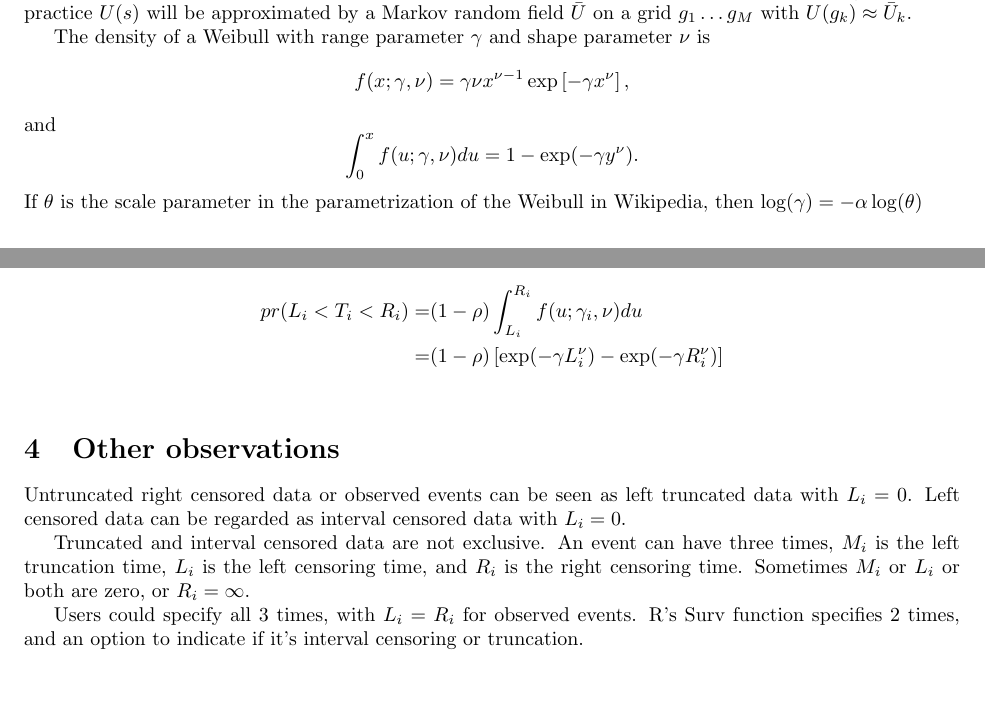
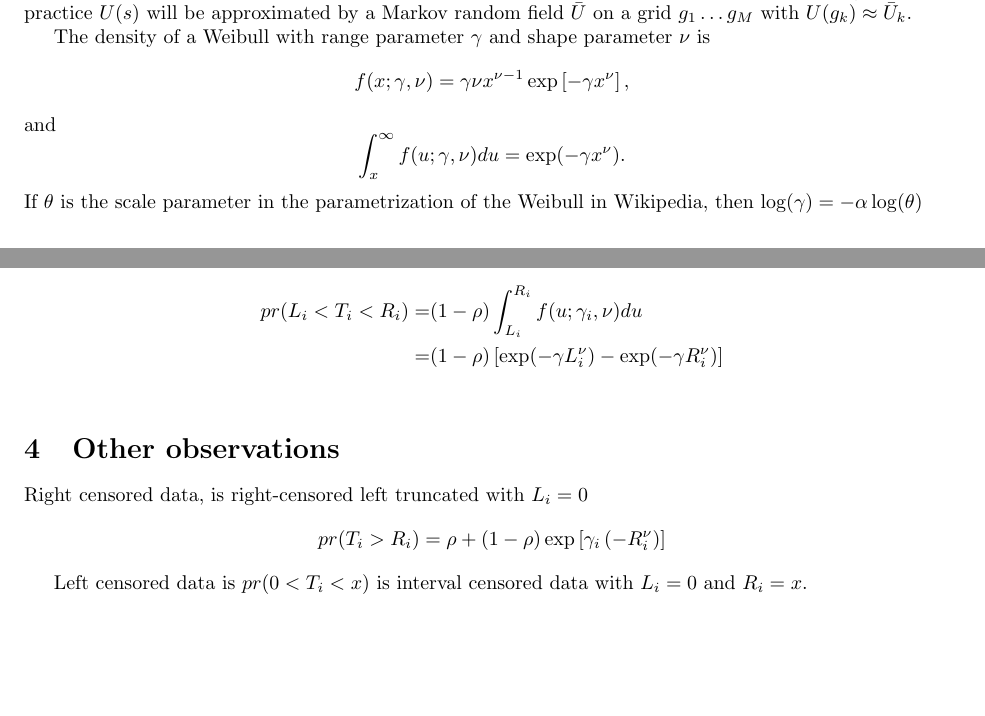
Before and after one commit to rforge/diseasemapping, a LaTeX document (docs/survival/survival.tex): two parts of pages 1 and 2 of 2, joined at a grey line, cut so that both start at the same text. Compiled offline with pdfLaTeX.

Commit message:
git-svn-id: svn://svn.r-forge.r-project.org/svnroot/diseasemapping@158 edb9625f-4e0d-4859-8d74-9fd3b1da38cb

```diff
--- a/docs/survival/survival.tex
+++ b/docs/survival/survival.tex
@@ -22,7 +22,7 @@ f(x;\gamma,\nu) =  \gamma \nu x^{\nu-1} \exp\left[-	\gamma x^\nu\right],
 \]
 and
 \[
-\int_0^x f(u;\gamma,\nu)du = 1-\exp(-\gamma y^\nu).
+\int_x^\infty f(u;\gamma,\nu)du = \exp(-\gamma x^\nu).
 \]
 If $\theta$ is the scale parameter in the parametrization of the Weibull in Wikipedia, then
 $\log(\gamma) = -\alpha\log(\theta)$
@@ -63,12 +63,15 @@ pr(L_i < T_i < R_i ) =& (1-\rho) \int_{L_i}^{R_i}f(u;\gamma_i, \nu) du
 \\
 \end{align*}
 
+
 \section{Other observations}
-Untruncated right censored data or observed events can be seen as left truncated data with $L_i= 0$.  Left censored data can be regarded as interval censored data with $L_i = 0$.
 
-Truncated and interval censored data are not exclusive.  An event can have three times, $M_i$ is the left truncation time, $L_i$ is the left censoring time, and $R_i$ is the right censoring time. Sometimes $M_i$ or $L_i$ or both are zero, or $R_i = \infty$.
+Right censored data, is right-censored left truncated with $L_i= 0$
+\[
+pr(T_i> R_i) = \rho + (1-\rho) \exp\left[\gamma_i\left( -R_i^\nu\right)\right]
+\]
 
-Users could specify all 3 times, with $L_i =R_i$ for observed events.  R's Surv function specifies 2 times, and an option to indicate if it's interval censoring or  truncation.
+Left censored data is $pr(0<T_i < x)$ is interval censored data with $L_i=0$ and $R_i=x$.
 
 
 \end{document}
```
Also changed, not shown: 1 other file.
